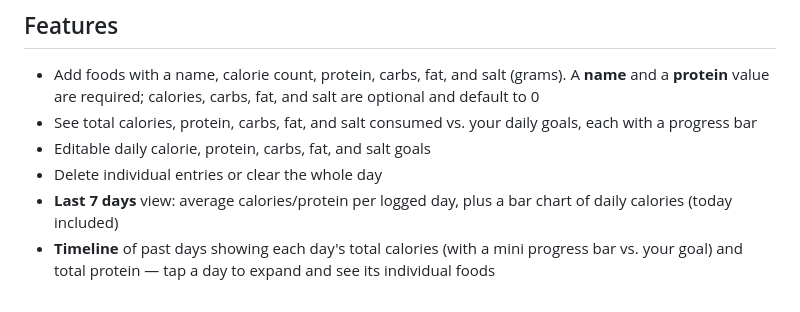
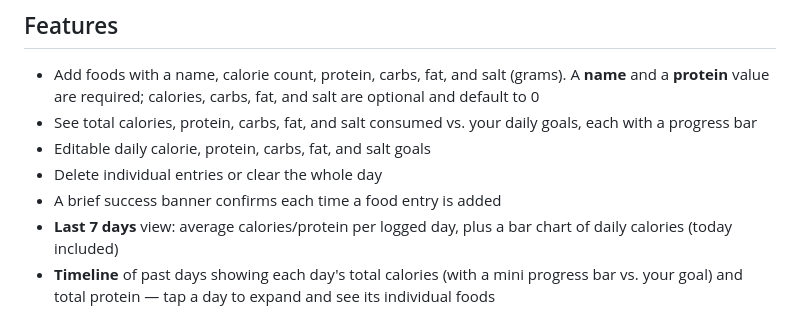
Before and after one commit to davids13/calorie-tracker, a Markdown page: README.md, the part around the change. GitHub-like rendering.

Commit message:
Document add-food success banner in README
Co-authored-by: Copilot <223556219+Copilot@users.noreply.github.com>

```diff
--- a/README.md
+++ b/README.md
@@ -7,6 +7,7 @@ A simple, dependency-free calorie tracking web app. No build step, no server, no
 - See total calories, protein, carbs, fat, and salt consumed vs. your daily goals, each with a progress bar
 - Editable daily calorie, protein, carbs, fat, and salt goals
 - Delete individual entries or clear the whole day
+- A brief success banner confirms each time a food entry is added
 - **Last 7 days** view: average calories/protein per logged day, plus a bar chart of daily calories (today included)
 - **Timeline** of past days showing each day's total calories (with a mini progress bar vs. your goal) and total protein — tap a day to expand and see its individual foods
 - **Barcode scanning** — scan a product barcode with your camera (or type the number) to auto-fill name, calories, protein, carbs, fat, and salt from the free [Open Food Facts](https://world.openfoodfacts.org) database
```
